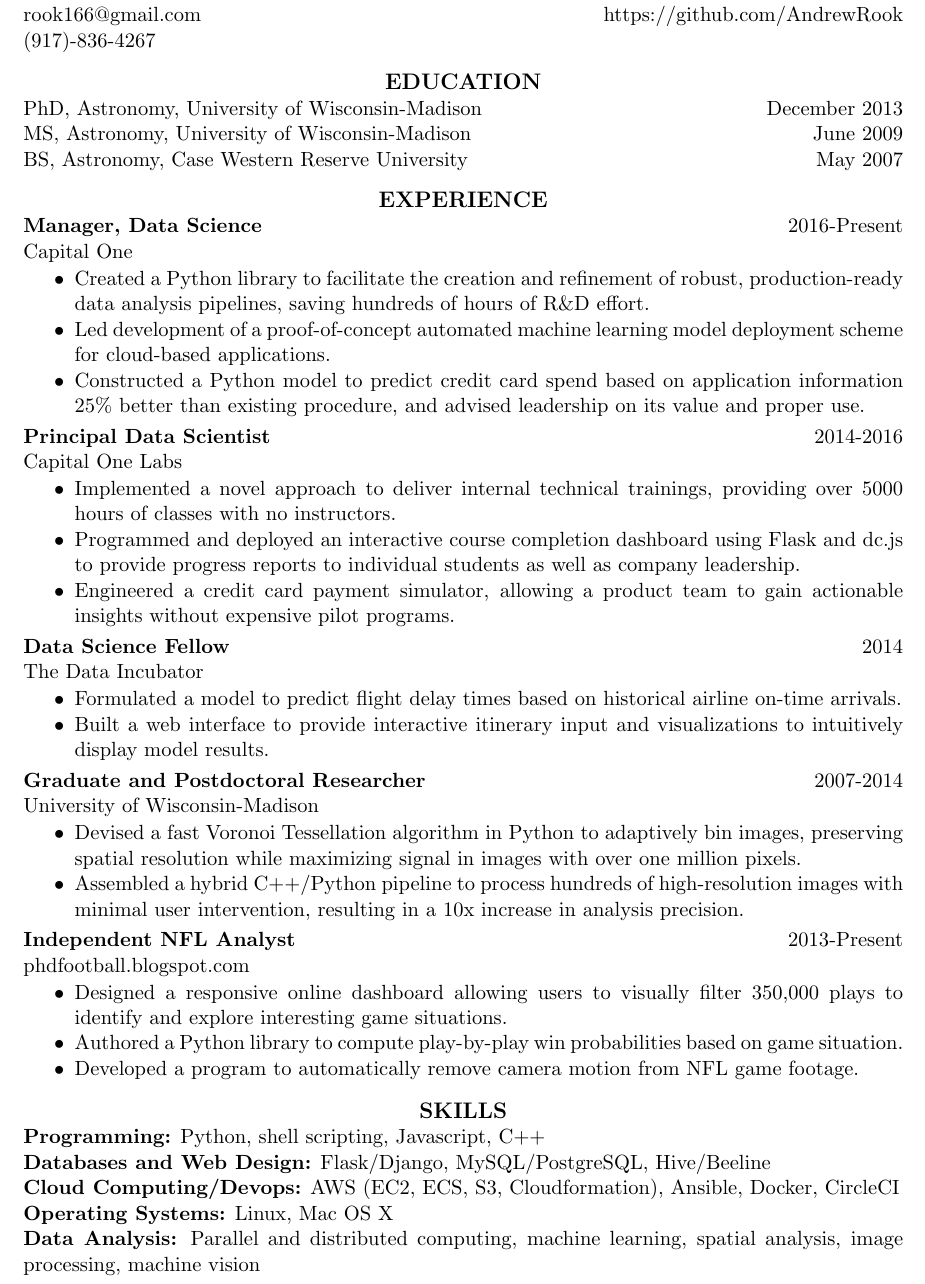
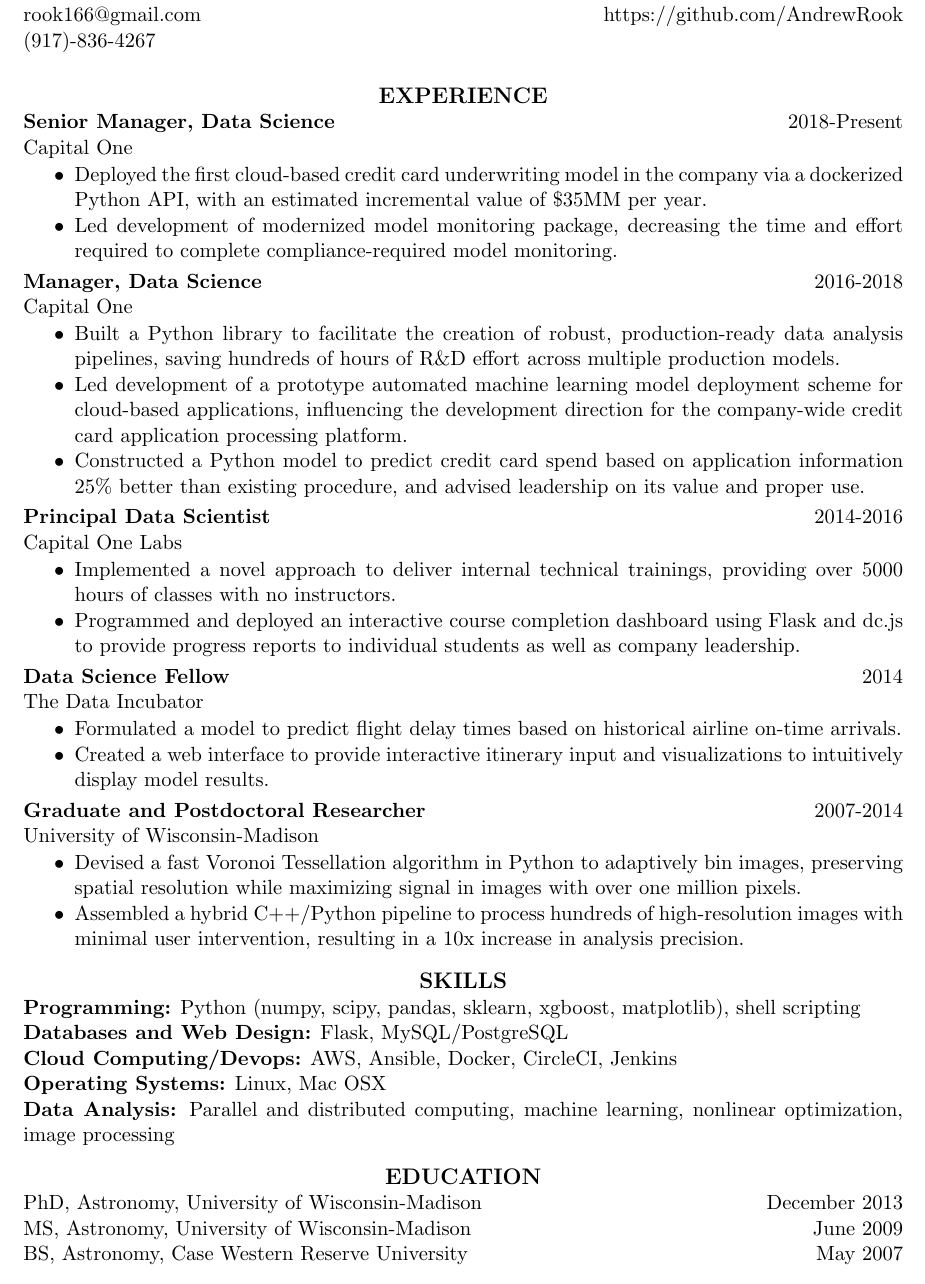
Before and after one commit to AndrewRook/Resume, a LaTeX CV (Schechtman-Rook_resume.tex): part of the page, cut so that both start at the same text. Compiled offline with pdfLaTeX.

Commit message:
~yearly resume update

```diff
--- a/Schechtman-Rook_resume.tex
+++ b/Schechtman-Rook_resume.tex
@@ -20,21 +20,29 @@
 \address{https://github.com/AndrewRook}
 
 \begin{resume}
-\vspace{-0.1in}
-\section{\centerline{\large EDUCATION}}
-PhD, Astronomy, University of Wisconsin-Madison \hfill\mbox{December 2013}\\
-MS, Astronomy, University of Wisconsin-Madison \hfill\mbox{June 2009}\\
-BS, Astronomy, Case Western Reserve University \hfill\mbox{May 2007}\\
-\vspace{-0.3in}
 \section{\centerline{\large EXPERIENCE}}
-{\bf Manager, Data Science}\hfill\mbox{2016-Present}\\
+{\bf Senior Manager, Data Science}\hfill\mbox{2018-Present}\\
 Capital One
 \vspace*{0.01 in}\begin{itemize} \itemsep -2pt
-  \item Created a Python library to facilitate the creation and
-    refinement of robust, production-ready data analysis pipelines,
-    saving hundreds of hours of R\&D effort.
-  \item Led development of a proof-of-concept automated machine learning model
-    deployment scheme for cloud-based applications.
+  \item Deployed the first cloud-based credit card underwriting model
+    in the company via a dockerized Python API, with an estimated
+    incremental value of \$35MM per year.
+  \item Led development of modernized model monitoring package,
+    decreasing the time and effort required to complete compliance-required model
+    monitoring.
+\end{itemize}
+\vspace{-0.15in}
+
+{\bf Manager, Data Science}\hfill\mbox{2016-2018}\\
+Capital One
+\vspace*{0.01 in}\begin{itemize} \itemsep -2pt
+  \item Built a Python library to facilitate the creation of robust, production-ready data analysis pipelines,
+    saving hundreds of hours of R\&D effort across multiple production
+    models.
+  \item Led development of a prototype automated machine learning model
+    deployment scheme for cloud-based applications, influencing the
+    development direction for the company-wide credit card application
+    processing platform.
   \item Constructed a Python model to predict credit card spend
     based on application information 25\% better than existing procedure,
     and advised leadership on its value and proper use.
@@ -49,8 +57,6 @@ Capital One Labs
   \item Programmed and deployed an interactive course completion dashboard using Flask
     and dc.js to provide progress reports to individual students as
     well as company leadership.
-  \item Engineered a credit card payment simulator, allowing a product team
-    to gain actionable insights without expensive pilot programs.
   \end{itemize}
 \vspace{-0.15in}
 
@@ -60,7 +66,7 @@ The Data Incubator
                     \item Formulated a model to predict flight
                       delay times based on
                       historical airline on-time arrivals.
-                    \item Built a web interface to provide interactive itinerary
+                    \item Created a web interface to provide interactive itinerary
                       input and visualizations to intuitively
                       display model results.
                     \end{itemize}
@@ -78,31 +84,24 @@ University of Wisconsin-Madison
                      pipeline to process hundreds of high-resolution images with
                      minimal user intervention, resulting in a 10x increase in analysis precision.
                   \end{itemize}
-\vspace{-0.15in}
-{\bf Independent NFL Analyst}\hfill\mbox{2013-Present}\\
-phdfootball.blogspot.com
-                  \vspace* {0.01 in}\begin{itemize} \itemsep -2pt
-                    \item Designed a responsive online dashboard
-                      allowing users to visually filter 350,000
-                      plays to identify and explore
-                      interesting game situations.
-                    \item Authored a Python library to compute
-                      play-by-play win probabilities based on game situation.
-                    \item Developed a program to automatically remove
-                      camera motion from NFL game footage.
-                  \end{itemize}
 \vspace{-0.1in}
+
 \section{\centerline{\large SKILLS}}
-                    {\bf Programming:} Python, shell scripting, Javascript, C++\\
-                      {\bf Databases and Web Design:} Flask/Django,
-                      MySQL/PostgreSQL, Hive/Beeline\\
-                      {\bf Cloud Computing/Devops:} AWS (EC2, ECS, S3,
-                      Cloudformation), Ansible, Docker, CircleCI\\
-                        {\bf Operating Systems:} Linux, Mac OS X\\
+                    {\bf Programming:} Python (numpy, scipy, pandas,
+                    sklearn, xgboost, matplotlib), shell scripting\\
+                      {\bf Databases and Web Design:} Flask,
+                      MySQL/PostgreSQL\\
+                      {\bf Cloud Computing/Devops:} AWS, Ansible, Docker, CircleCI, Jenkins\\
+                        {\bf Operating Systems:} Linux, Mac OSX\\
                         {\bf Data Analysis:} Parallel and distributed
                         computing, machine
-                        learning, spatial analysis, image processing, machine vision
-
+                        learning, nonlinear optimization, image processing
+\vspace{-0.1in}
+\section{\centerline{\large EDUCATION}}
+PhD, Astronomy, University of Wisconsin-Madison \hfill\mbox{December 2013}\\
+MS, Astronomy, University of Wisconsin-Madison \hfill\mbox{June 2009}\\
+BS, Astronomy, Case Western Reserve University \hfill\mbox{May 2007}\\
+\vspace{-0.3in}
 
 \end{resume}
 \end{document}
```
Also changed, not shown: README.md, Schechtman-Rook_resume.pdf.
